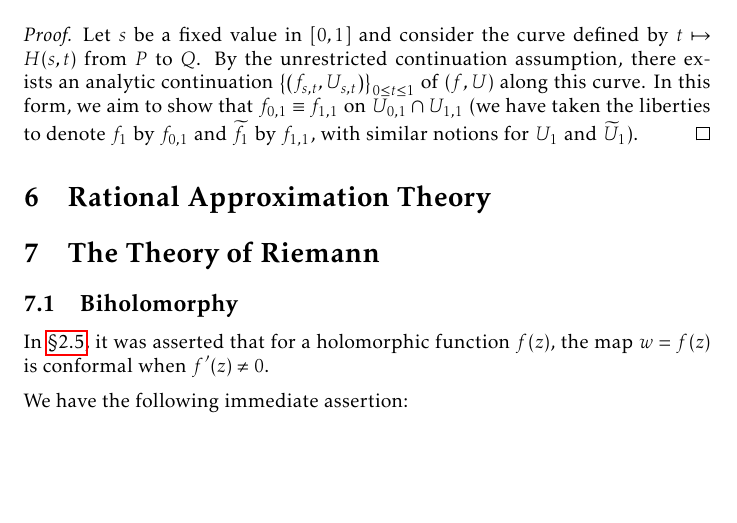
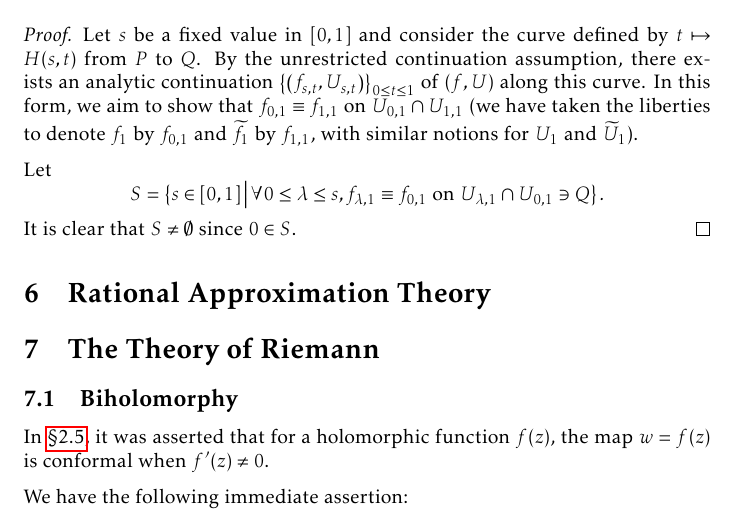
Before and after one commit to slipperking/complex-analysis-latex, a LaTeX document (main.tex): part of page 135 of 161, cut so that both start at the same text, the shorter picture padded with empty space. Compiled offline with pdfLaTeX.

Commit message:
overleaf_to_git (Wed Aug 20 13:25:48 2025 -0700): update main.tex from r20081 to r20083

```diff
--- a/main.tex
+++ b/main.tex
@@ -3125,6 +3125,8 @@ This question is not necessarily an affirmative. The principal branch logarithm
 \end{theorem}
 \begin{proof}
     Let \(s\) be a fixed value in \([0,1]\) and consider the curve defined by \(t\mapsto H(s,t)\) from \(P\) to \(Q\). By the unrestricted continuation assumption, there exists an analytic continuation \(\qty{\qty(f_{s,t},U_{s,t})}_{0\leq t\leq 1}\) of \(\qty(f,U)\) along this curve. In this form, we aim to show that \(f_{0,1}\equiv f_{1,1}\) on \(U_{0,1}\cap U_{1,1}\) (we have taken the liberties to denote \(f_1\) by \(f_{0,1}\) and \(\widetilde{f}_1\) by \(f_{1,1}\), with similar notions for \(U_1\) and \(\widetilde{U}_1\)).
+
+    Let \[S=\cbraces{s\in[0,1]}{\forall 0\leq\lambda\leq s,f_{\lambda,1}\equiv f_{0,1}\text{ on }U_{\lambda,1}\cap U_{0,1}\ni Q}.\] It is clear that \(S\neq\emptyset\) since \(0\in S\).
 \end{proof}
 \section{Rational Approximation Theory}
 \section{The Theory of Riemann}\label{sec:riemann}
```
